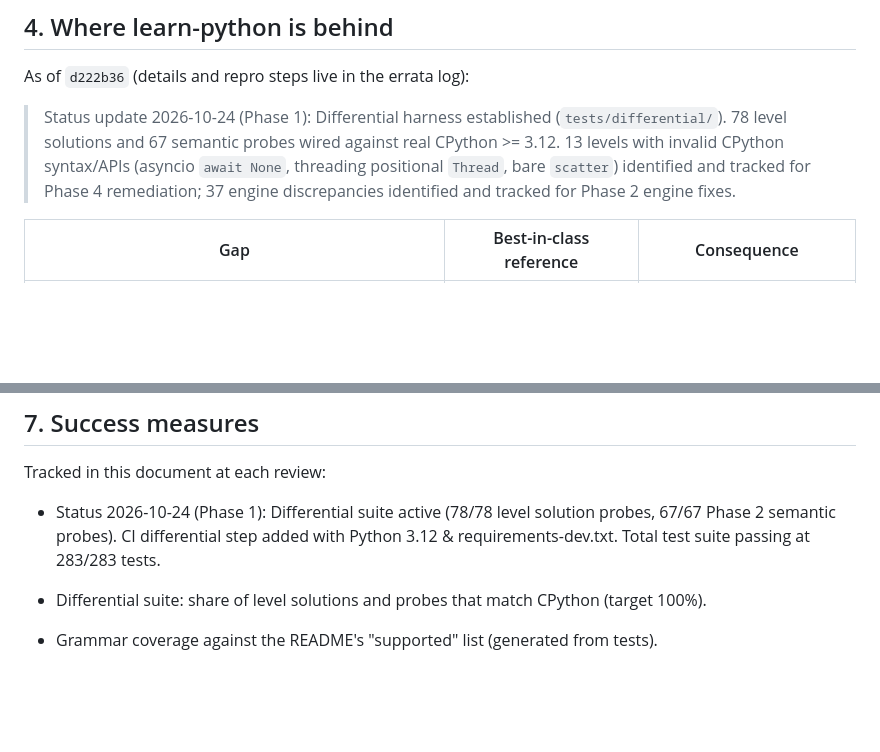
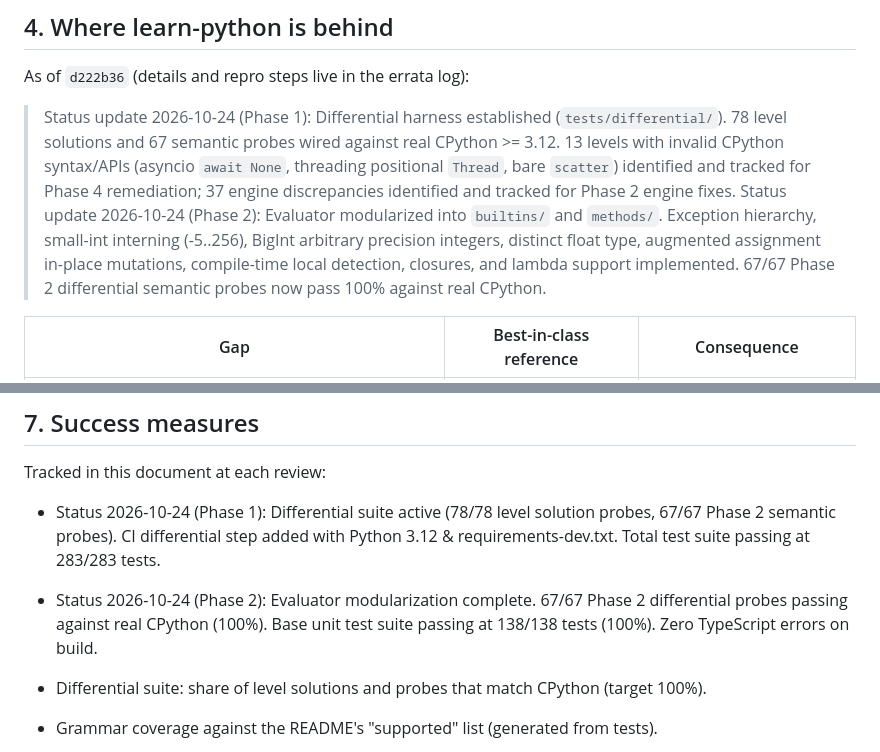
Before and after one commit to alisadeghiaghili/learn-python, a Markdown page: docs/COMPETITIVE-LANDSCAPE.md, 2 parts joined by grey strips. GitHub-like rendering; blank space fills up the shorter version.

```diff
--- a/docs/COMPETITIVE-LANDSCAPE.md
+++ b/docs/COMPETITIVE-LANDSCAPE.md
@@ -55,6 +55,7 @@ No counterexample was found for any of these at the assessment date:
 As of `d222b36` (details and repro steps live in the errata log):
 
 > Status update 2026-10-24 (Phase 1): Differential harness established (`tests/differential/`). 78 level solutions and 67 semantic probes wired against real CPython >= 3.12. 13 levels with invalid CPython syntax/APIs (asyncio `await None`, threading positional `Thread`, bare `scatter`) identified and tracked for Phase 4 remediation; 37 engine discrepancies identified and tracked for Phase 2 engine fixes.
+> Status update 2026-10-24 (Phase 2): Evaluator modularized into `builtins/` and `methods/`. Exception hierarchy, small-int interning (-5..256), BigInt arbitrary precision integers, distinct float type, augmented assignment in-place mutations, compile-time local detection, closures, and lambda support implemented. 67/67 Phase 2 differential semantic probes now pass 100% against real CPython.
 
 | Gap | Best-in-class reference | Consequence |
 |---|---|---|
@@ -104,6 +105,7 @@ As of `d222b36` (details and repro steps live in the errata log):
 Tracked in this document at each review:
 
 - Status 2026-10-24 (Phase 1): Differential suite active (78/78 level solution probes, 67/67 Phase 2 semantic probes). CI differential step added with Python 3.12 & requirements-dev.txt. Total test suite passing at 283/283 tests.
+- Status 2026-10-24 (Phase 2): Evaluator modularization complete. 67/67 Phase 2 differential probes passing against real CPython (100%). Base unit test suite passing at 138/138 tests (100%). Zero TypeScript errors on build.
 
 - Differential suite: share of level solutions and probes that match CPython (target 100%).
 - Grammar coverage against the README's "supported" list (generated from tests).
```
Also changed, not shown: docs/adr/004-engine-semantics-and-modularization.md (added, +44 -0 lines).
